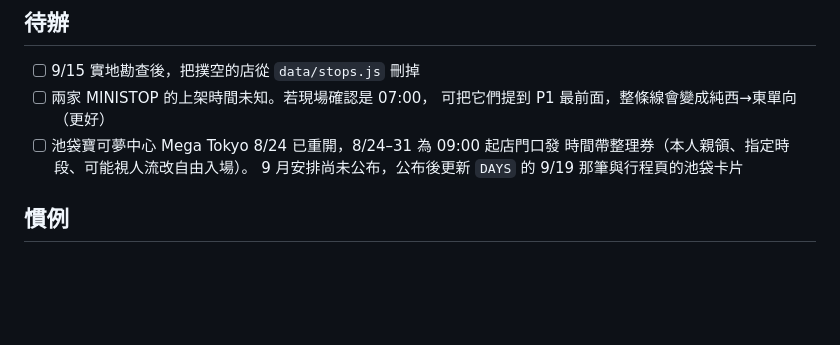
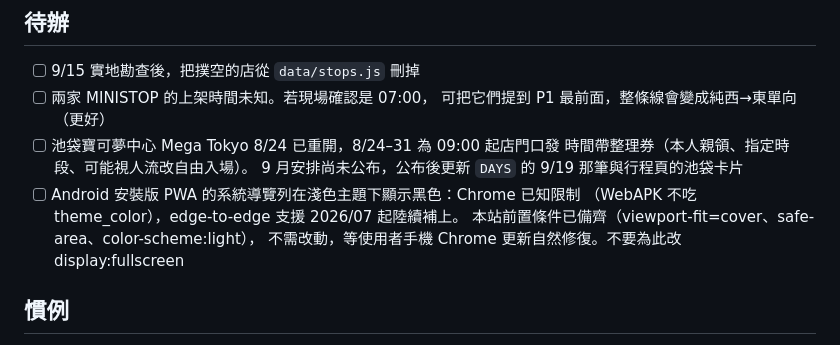
Before and after one commit to loveuph114/pkm_30th_tokyo_trip, a Markdown page: CLAUDE.md, the part around the change. GitHub-like rendering; blank space fills up the shorter version.

Commit message:
待辦：記錄 PWA 導覽列黑條為 Chrome 已知限制，等 edge-to-edge 支援落地
Co-Authored-By: Claude Fable 5 <noreply@anthropic.com>

```diff
--- a/CLAUDE.md
+++ b/CLAUDE.md
@@ -82,6 +82,10 @@ P1+P2+P3 共 37 站，依序對應圖鑑編號 001–037，`SPRITE(n)` 從 PokeA
 - [ ] 池袋寶可夢中心 Mega Tokyo 8/24 已重開，8/24–31 為 09:00 起店門口發
       時間帶整理券（本人親領、指定時段、可能視人流改自由入場）。
       9 月安排尚未公布，公布後更新 `DAYS` 的 9/19 那筆與行程頁的池袋卡片
+- [ ] Android 安裝版 PWA 的系統導覽列在淺色主題下顯示黑色：Chrome 已知限制
+      （WebAPK 不吃 theme_color），edge-to-edge 支援 2026/07 起陸續補上。
+      本站前置條件已備齊（viewport-fit=cover、safe-area、color-scheme:light），
+      不需改動，等使用者手機 Chrome 更新自然修復。不要為此改 display:fullscreen
 
 ## 慣例
 
```
